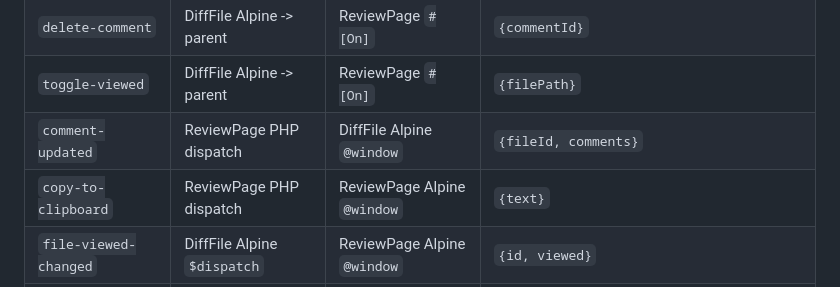
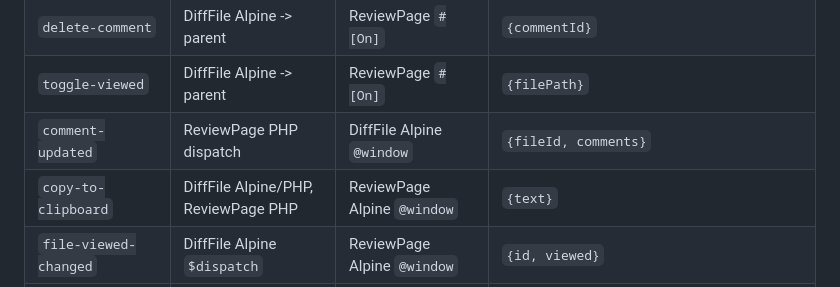
Before and after one commit to fgilio/rfa, a Markdown page: src/resources/CLAUDE.md, the part around the change. Rendered like a GitHub page.

Commit message:
Update copy-to-clipboard event schema
DiffFile now also dispatches this event (Alpine for filename,
PHP for content copy).

Co-Authored-By: Claude Opus 4.6 (1M context) <noreply@anthropic.com>

```diff
--- a/src/resources/CLAUDE.md
+++ b/src/resources/CLAUDE.md
@@ -87,7 +87,7 @@ ReviewPage (`resources/views/pages/⚡review-page.blade.php`) renders N DiffFile
 | `delete-comment` | DiffFile Alpine -> parent | ReviewPage `#[On]` | `{commentId}` |
 | `toggle-viewed` | DiffFile Alpine -> parent | ReviewPage `#[On]` | `{filePath}` |
 | `comment-updated` | ReviewPage PHP dispatch | DiffFile Alpine `@window` | `{fileId, comments}` |
-| `copy-to-clipboard` | ReviewPage PHP dispatch | ReviewPage Alpine `@window` | `{text}` |
+| `copy-to-clipboard` | DiffFile Alpine/PHP, ReviewPage PHP | ReviewPage Alpine `@window` | `{text}` |
 | `file-viewed-changed` | DiffFile Alpine `$dispatch` | ReviewPage Alpine `@window` | `{id, viewed}` |
 | `collapse-all-files` | ReviewPage Alpine `$dispatch` | DiffFile Alpine `@window` | none |
 | `expand-all-files` | ReviewPage Alpine `$dispatch` | DiffFile Alpine `@window` | none |
```
